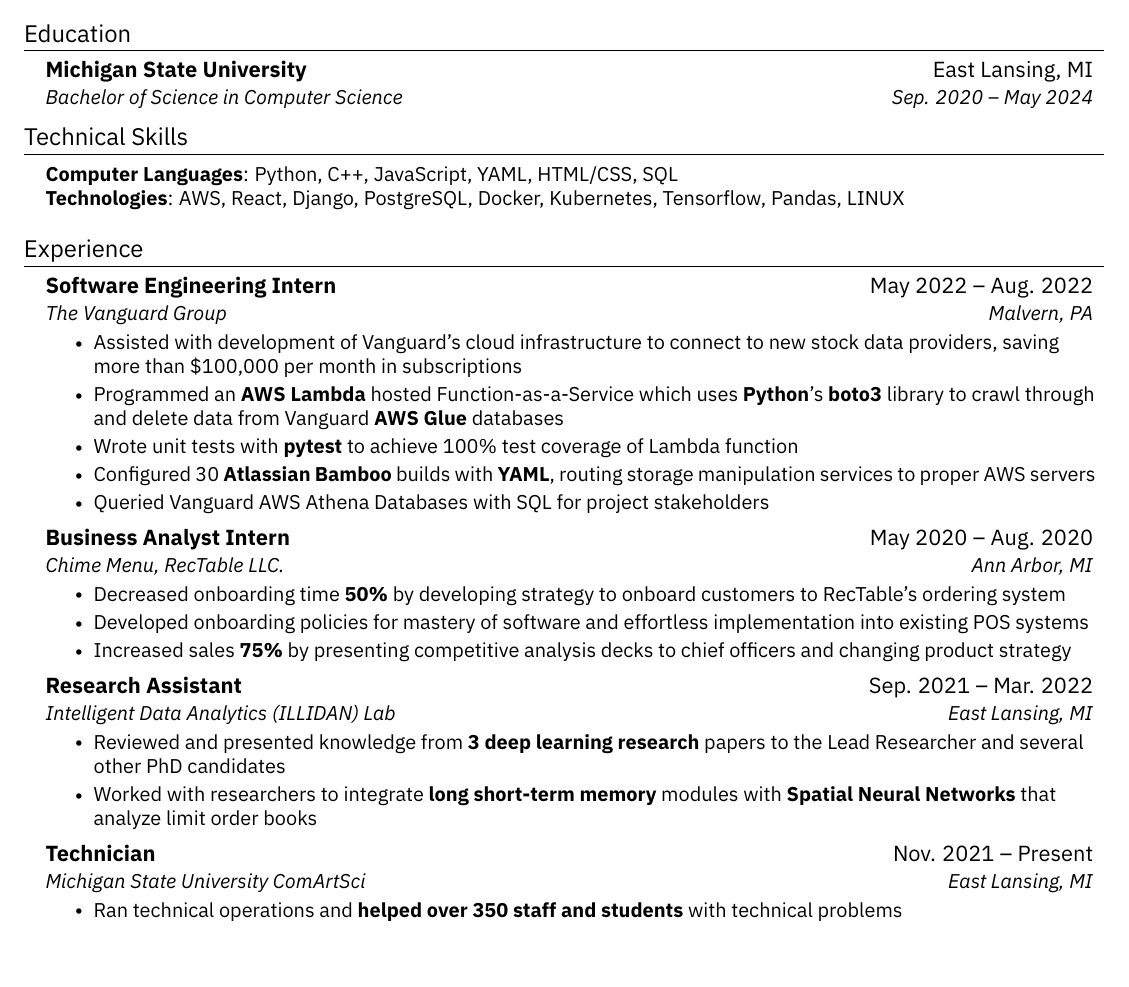
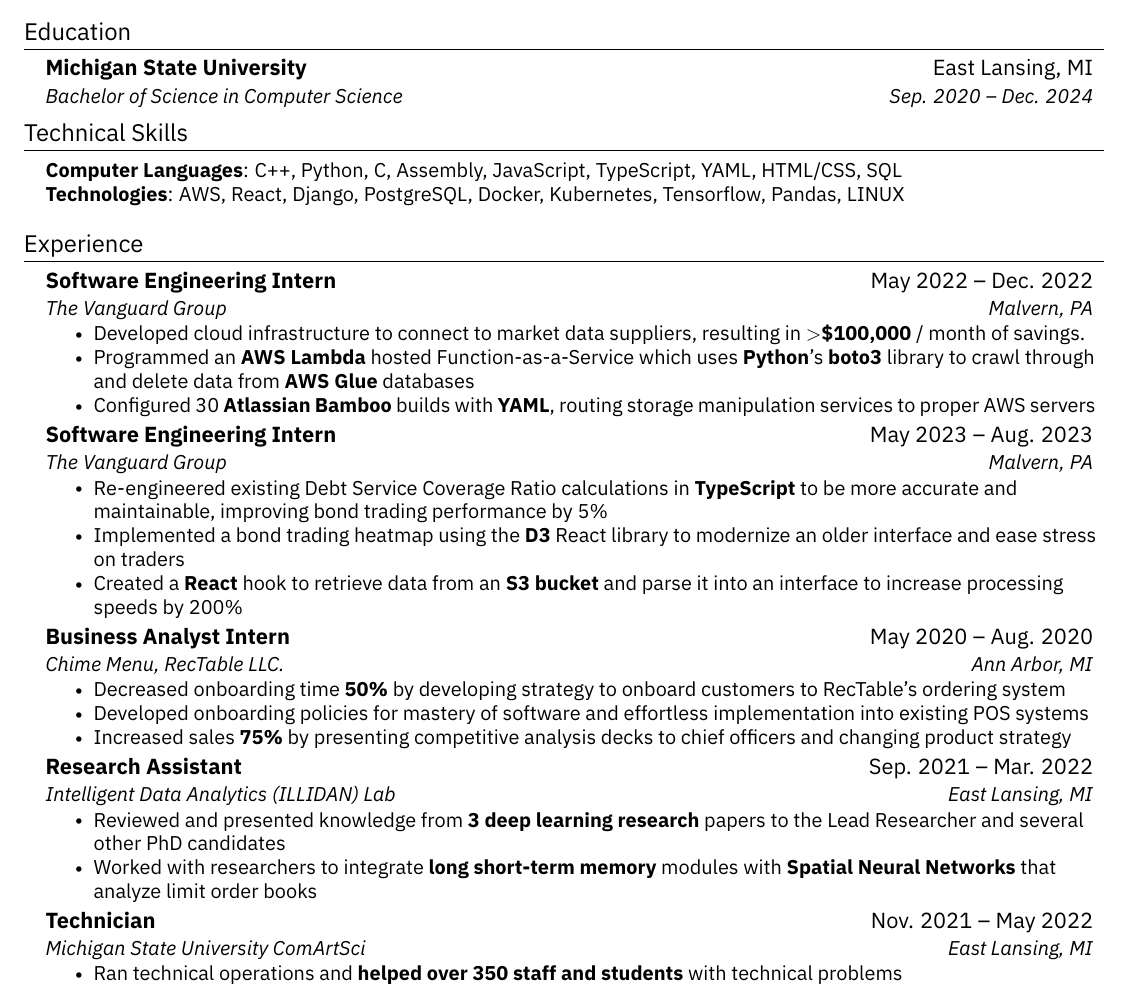
Before and after one commit to codebypranav/Resume, a LaTeX CV (resume.tex): part of the page, cut so that both start at the same text, the shorter picture padded with empty space. The pictures show the PDF file resume.pdf that the author committed with the source.

Commit message:
Updated with current internship information

```diff
--- a/resume.tex
+++ b/resume.tex
@@ -125,14 +125,14 @@
   \resumeSubHeadingListStart
     \resumeSubheading
       {Michigan State University}{East Lansing, MI}
-      {Bachelor of Science in Computer Science}{Sep. 2020 -- May 2024}
+      {Bachelor of Science in Computer Science}{Sep. 2020 -- Dec. 2024}
   \resumeSubHeadingListEnd
 
 %-----------PROGRAMMING SKILLS-----------
 \section{Technical Skills}
  \begin{itemize}[leftmargin=0.15in, label={}]
     \small{\item{
-     \textbf{Computer Languages}{: Python, C++, JavaScript, YAML, HTML/CSS, SQL} \\
+     \textbf{Computer Languages}{: C++, Python, C, Assembly, JavaScript, TypeScript, YAML, HTML/CSS, SQL} \\
      \textbf{Technologies}{: AWS, React, Django, PostgreSQL, Docker, Kubernetes, Tensorflow, Pandas, LINUX} \\
     }}
  \end{itemize}
@@ -152,15 +152,22 @@
     %-------------------------------------------
 
     \resumeSubheading
-      {Software Engineering Intern}{May 2022 -- Aug. 2022}
+      {Software Engineering Intern}{May 2022 -- Dec. 2022}
       {The Vanguard Group}{Malvern, PA}
       \resumeItemListStart
-        \resumeItem{Assisted with development of Vanguard's cloud infrastructure to connect to new stock data providers, saving more than \$100,000 per month in subscriptions}
-        \resumeItem{Programmed an \textbf{AWS Lambda} hosted Function-as-a-Service which uses \textbf{Python}'s \textbf{boto3} library to crawl through and delete data from Vanguard \textbf{AWS Glue} databases}
-        \resumeItem{Wrote unit tests with \textbf{pytest} to achieve 100\% test coverage of Lambda function}
+        \resumeItem{Developed cloud infrastructure to connect to market data suppliers, resulting in \textgreater \textbf{\$100,000} / month of savings.}
+        \resumeItem{Programmed an \textbf{AWS Lambda} hosted Function-as-a-Service which uses \textbf{Python}'s \textbf{boto3} library to crawl through and delete data from \textbf{AWS Glue} databases}
         \resumeItem{Configured 30 \textbf{Atlassian Bamboo} builds with \textbf{YAML}, routing storage manipulation services to proper AWS servers}
-        \resumeItem{Queried Vanguard AWS Athena Databases with SQL for project stakeholders}
       \resumeItemListEnd
+
+    \resumeSubheading
+      {Software Engineering Intern}{May 2023 -- Aug. 2023}
+      {The Vanguard Group}{Malvern, PA}
+      \resumeItemListStart
+        \resumeItem{Re-engineered existing Debt Service Coverage Ratio calculations in \textbf{TypeScript} to be more accurate and maintainable, improving bond trading performance by 5\%}
+        \resumeItem{Implemented a bond trading heatmap using the \textbf{D3} React library to modernize an older interface and ease stress on traders}
+        \resumeItem{Created a \textbf{React} hook to retrieve data from an \textbf{S3 bucket} and parse it into an interface to increase processing speeds by 200\%}
+    \resumeItemListEnd
 
     \resumeSubheading
         {Business Analyst Intern}{May 2020 -- Aug. 2020}
@@ -180,13 +187,13 @@
     \resumeItemListEnd
 
     \resumeSubheading
-      {Technician}{Nov. 2021 -- Present}
-      {Michigan State University ComArtSci}{East Lansing, MI}
-      \resumeItemListStart
+        {Technician}{Nov. 2021 -- May 2022}
+        {Michigan State University ComArtSci}{East Lansing, MI}
+        \resumeItemListStart
         \resumeItem{Ran technical operations and \textbf{helped over 350 staff and students} with technical problems}
         \resumeItem{Collaborated with staff to counter network outages and provide support when faculty and students were effected}
         \resumeItem{Set up WiFi wiring throughout ComArtSci building, giving \textbf{more than 3,500 people} secure access to the internet}
-      \resumeItemListEnd
+        \resumeItemListEnd
     \resumeSubHeadingListEnd
 
 
```
Also changed, not shown: resume.pdf, 4 other files.
